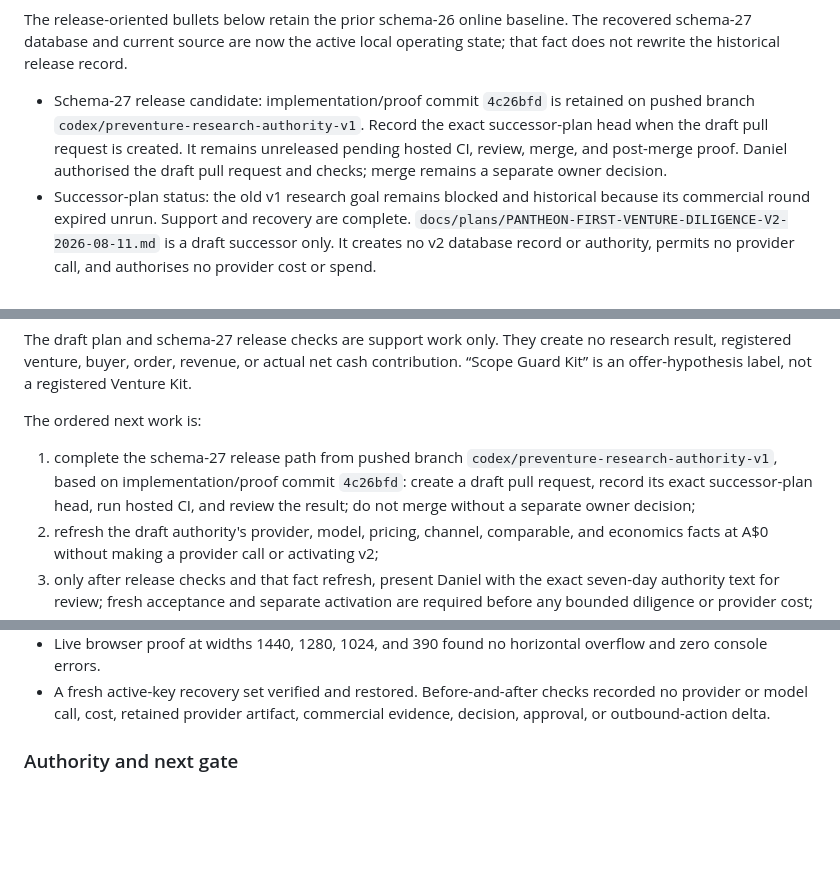
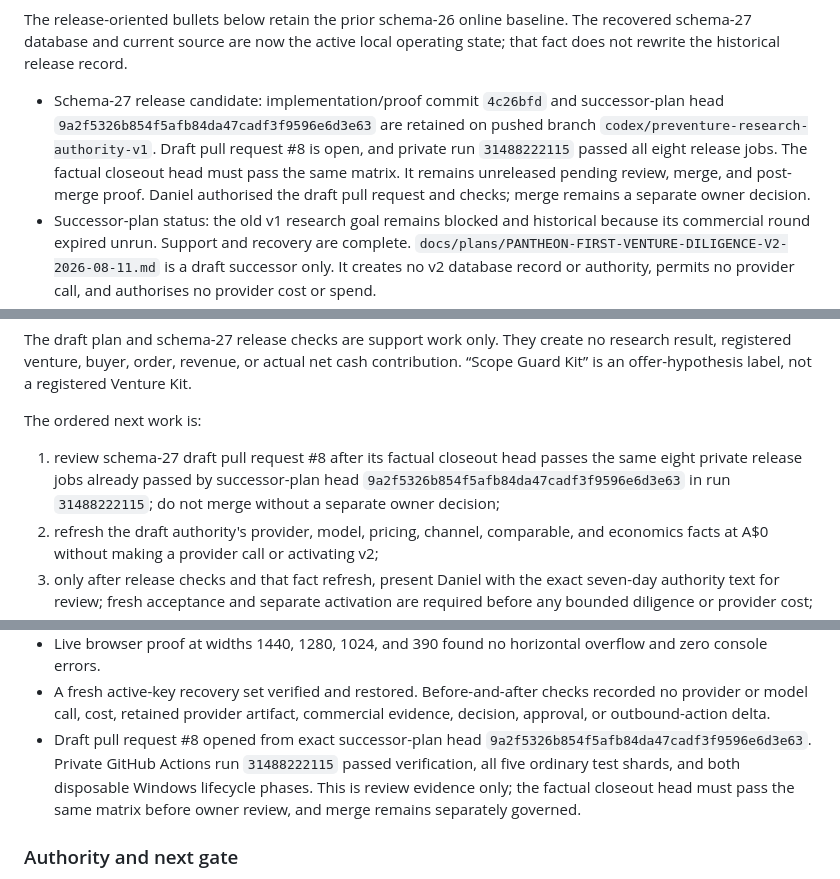
Before and after one commit to DGR-Business/Jarvis-Codex-AI-Business, a Markdown page: docs/Pantheon Build Log.md, 3 parts joined by grey strips. Rendered like a GitHub page; blank space fills up the shorter version.

```diff
--- a/docs/Pantheon Build Log.md
+++ b/docs/Pantheon Build Log.md
@@ -44,12 +44,13 @@ The release-oriented bullets below retain the prior schema-26 online baseline.
 The recovered schema-27 database and current source are now the active local
 operating state; that fact does not rewrite the historical release record.
 
-- Schema-27 release candidate: implementation/proof commit `4c26bfd` is retained
-  on pushed branch `codex/preventure-research-authority-v1`. Record the exact
-  successor-plan head when the draft pull request is created. It remains
-  unreleased pending hosted CI, review, merge, and post-merge proof. Daniel
-  authorised the draft pull request and checks; merge remains a separate owner
-  decision.
+- Schema-27 release candidate: implementation/proof commit `4c26bfd` and
+  successor-plan head `9a2f5326b854f5afb84da47cadf3f9596e6d3e63` are retained
+  on pushed branch `codex/preventure-research-authority-v1`. Draft pull request
+  #8 is open, and private run `31488222115` passed all eight release jobs. The
+  factual closeout head must pass the same matrix. It remains unreleased pending
+  review, merge, and post-merge proof. Daniel authorised the draft pull request
+  and checks; merge remains a separate owner decision.
 - Successor-plan status: the old v1 research goal remains blocked and historical
   because its commercial round expired unrun. Support and recovery are complete.
   `docs/plans/PANTHEON-FIRST-VENTURE-DILIGENCE-V2-2026-08-11.md` is a draft
@@ -2086,11 +2087,10 @@ registered Venture Kit.
 
 The ordered next work is:
 
-1. complete the schema-27 release path from pushed branch
-   `codex/preventure-research-authority-v1`, based on implementation/proof commit
-   `4c26bfd`: create a draft pull request, record its exact successor-plan head,
-   run hosted CI, and review the result; do not merge without a separate owner
-   decision;
+1. review schema-27 draft pull request #8 after its factual closeout head passes
+   the same eight private release jobs already passed by successor-plan head
+   `9a2f5326b854f5afb84da47cadf3f9596e6d3e63` in run `31488222115`; do not
+   merge without a separate owner decision;
 2. refresh the draft authority's provider, model, pricing, channel, comparable,
    and economics facts at A$0 without making a provider call or activating v2;
 3. only after release checks and that fact refresh, present Daniel with the exact
@@ -2215,6 +2215,12 @@ attestation.
 - A fresh active-key recovery set verified and restored. Before-and-after checks
   recorded no provider or model call, cost, retained provider artifact,
   commercial evidence, decision, approval, or outbound-action delta.
+- Draft pull request #8 opened from exact successor-plan head
+  `9a2f5326b854f5afb84da47cadf3f9596e6d3e63`. Private GitHub Actions run
+  `31488222115` passed verification, all five ordinary test shards, and both
+  disposable Windows lifecycle phases. This is review evidence only; the
+  factual closeout head must pass the same matrix before owner review, and merge
+  remains separately governed.
 
 ### Authority and next gate
 
```
Also changed, not shown: docs/Pantheon Master Plan.md (+24 -15 lines).
